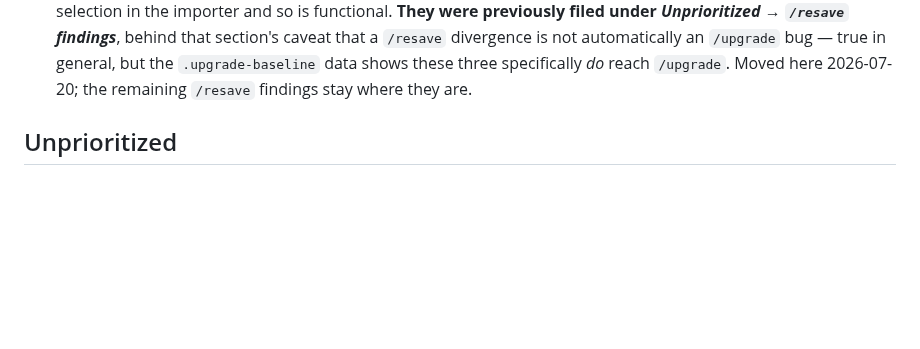
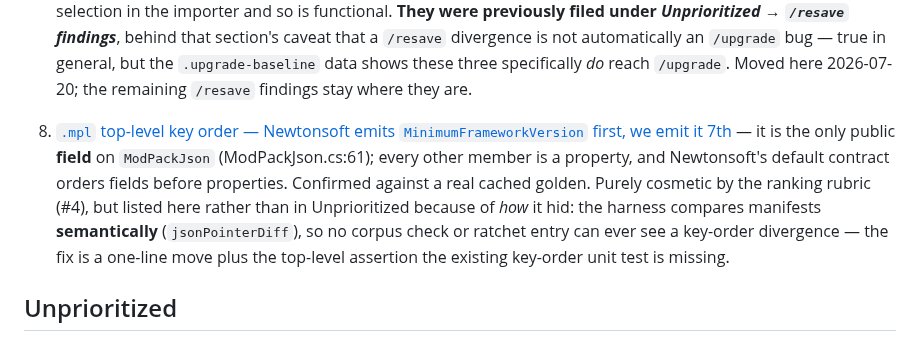
Before and after one commit to efokschaner/ffxiv-upgrade-modpack, a Markdown page: docs/BACKLOG.md, the part around the change. GitHub-like rendering; blank space fills up the shorter version.

```diff
--- a/docs/BACKLOG.md
+++ b/docs/BACKLOG.md
@@ -112,6 +112,14 @@ ranks a large, well-understood build (the UI) below small, unbounded correctness
    `/resave` divergence is not automatically an `/upgrade` bug — true in general, but the
    `.upgrade-baseline` data shows these three specifically *do* reach `/upgrade`. Moved here
    2026-07-20; the remaining `/resave` findings stay where they are.
+
+8. [`.mpl` top-level key order — Newtonsoft emits `MinimumFrameworkVersion` first, we emit it 7th](backlog/2026-07-20-mpl-key-order-field-before-properties.md)
+   — it is the only public **field** on `ModPackJson` (ModPackJson.cs:61); every other member is a
+   property, and Newtonsoft's default contract orders fields before properties. Confirmed against a
+   real cached golden. Purely cosmetic by the ranking rubric (#4), but listed here rather than in
+   Unprioritized because of *how* it hid: the harness compares manifests **semantically**
+   (`jsonPointerDiff`), so no corpus check or ratchet entry can ever see a key-order divergence — the
+   fix is a one-line move plus the top-level assertion the existing key-order unit test is missing.
 
 ## Unprioritized
 
```
Also changed, not shown: docs/backlog/2026-07-20-mpl-key-order-field-before-properties.md (added, +58 -0 lines).
